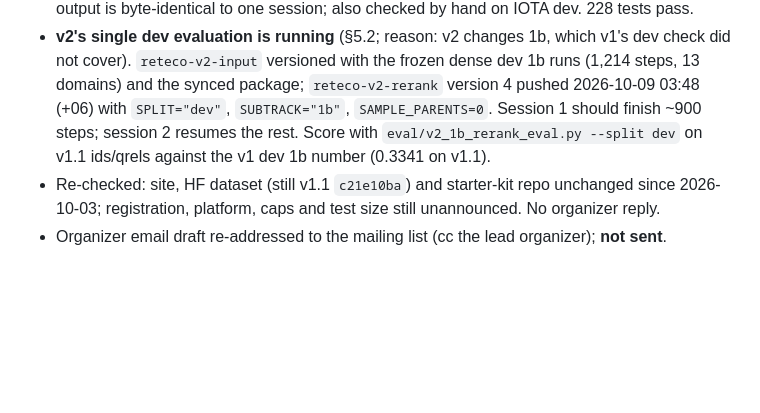
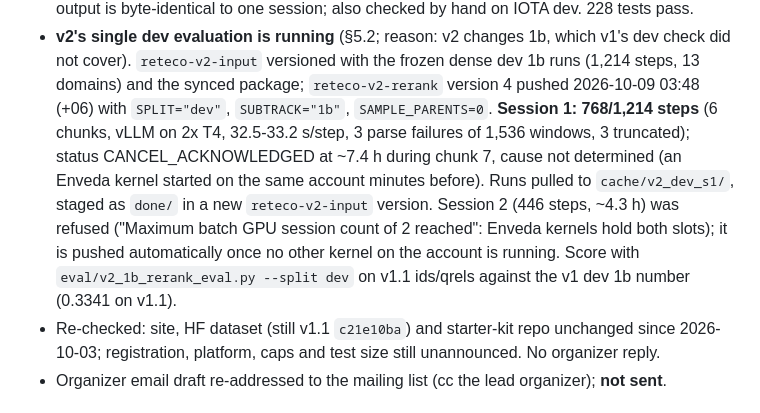
Before and after one commit to rafilovestosuffer/SEMEval_RETECO_CUET_AL_Masaar, a Markdown page: PROGRESS.md, the part around the change. Drawn GitHub-style; blank space fills up the shorter version.

Commit message:
PROGRESS: v2 dev session 1 (768/1214 steps), session 2 queued

```diff
--- a/PROGRESS.md
+++ b/PROGRESS.md
@@ -270,8 +270,13 @@ in Phases 1-8 was done on v1.0. Found because the v2 kernel's own safety check
 - **v2's single dev evaluation is running** (§5.2; reason: v2 changes 1b, which v1's dev check
   did not cover). `reteco-v2-input` versioned with the frozen dense dev 1b runs (1,214 steps, 13
   domains) and the synced package; `reteco-v2-rerank` version 4 pushed 2026-10-09 03:48 (+06)
-  with `SPLIT="dev"`, `SUBTRACK="1b"`, `SAMPLE_PARENTS=0`. Session 1 should finish ~900 steps;
-  session 2 resumes the rest. Score with `eval/v2_1b_rerank_eval.py --split dev` on v1.1
+  with `SPLIT="dev"`, `SUBTRACK="1b"`, `SAMPLE_PARENTS=0`. **Session 1: 768/1,214 steps**
+  (6 chunks, vLLM on 2x T4, 32.5-33.2 s/step, 3 parse failures of 1,536 windows, 3 truncated);
+  status CANCEL_ACKNOWLEDGED at ~7.4 h during chunk 7, cause not determined (an Enveda kernel
+  started on the same account minutes before). Runs pulled to `cache/v2_dev_s1/`, staged as
+  `done/` in a new `reteco-v2-input` version. Session 2 (446 steps, ~4.3 h) was refused
+  ("Maximum batch GPU session count of 2 reached": Enveda kernels hold both slots); it is
+  pushed automatically once no other kernel on the account is running. Score with `eval/v2_1b_rerank_eval.py --split dev` on v1.1
   ids/qrels against the v1 dev 1b number (0.3341 on v1.1).
 - Re-checked: site, HF dataset (still v1.1 `c21e10ba`) and starter-kit repo unchanged since
   2026-10-03; registration, platform, caps and test size still unannounced. No organizer reply.
```
